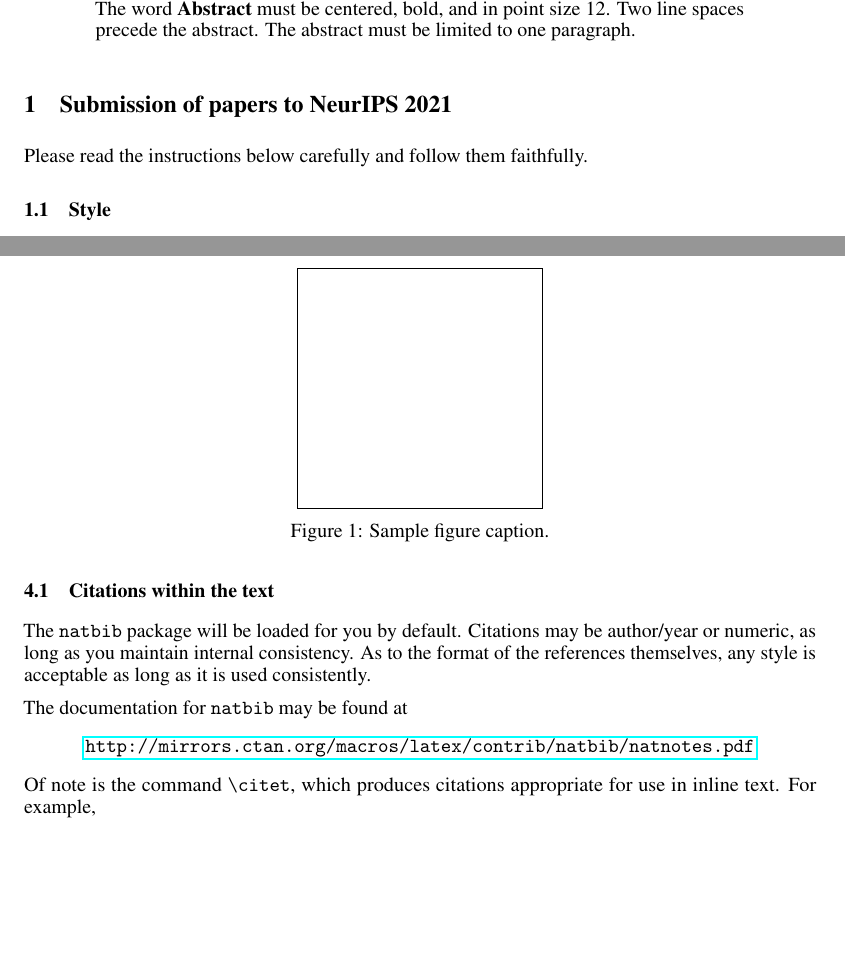
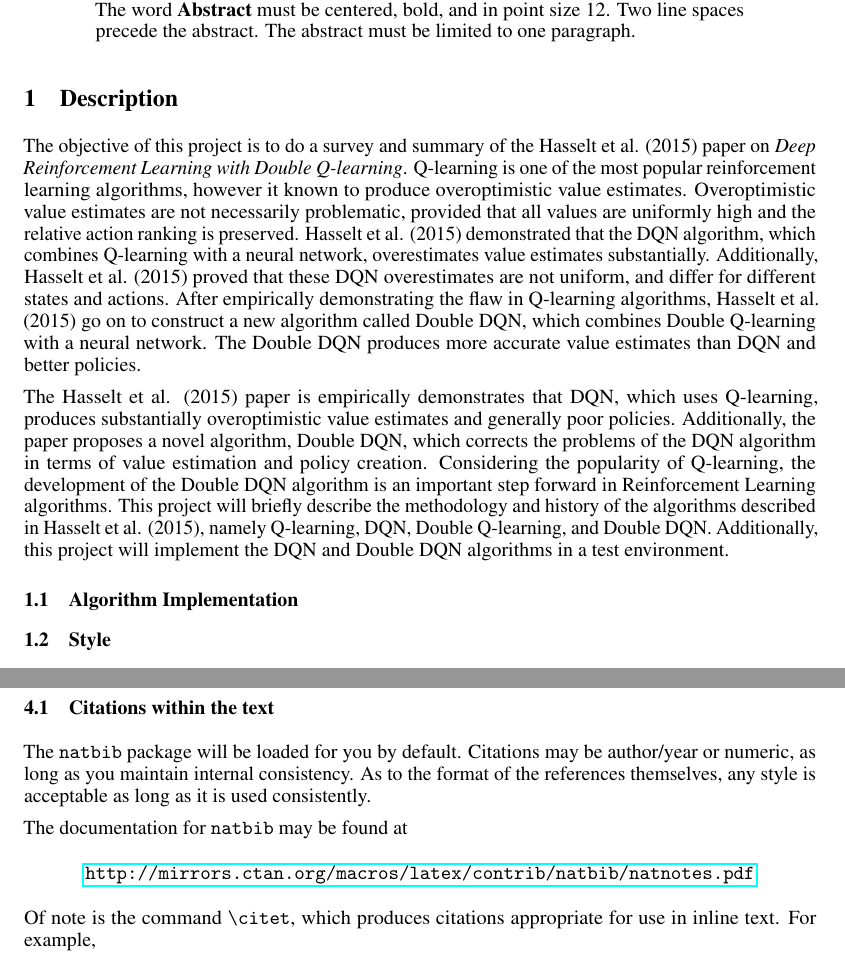
Before and after one commit to cmunozcortes/239as-rl-proj, a LaTeX paper (doc/proposal/main.tex): two parts of pages 1 and 3 of 6 before the commit and two parts of pages 1 and 3 of 7 after it, joined at a grey line, cut so that both start at the same text, the shorter picture padded with empty space. Compiled offline with pdfLaTeX.

Commit message:
Update Project Proposal Description
Added Description and Algorithm Implementation sections. Remaining sections to be implemented marked with "TODO."

```diff
--- a/doc/proposal/main.tex
+++ b/doc/proposal/main.tex
@@ -78,9 +78,39 @@
   must be limited to one paragraph.
 \end{abstract}
 
-\section{Submission of papers to NeurIPS 2021}
+\section{Description}
 
-Please read the instructions below carefully and follow them faithfully.
+% TODO: need to work out and fix citations later
+
+The objective of this project is to do a survey and summary of the Hasselt et al. (2015)
+paper on \textit{Deep Reinforcement Learning with Double Q-learning}. Q-learning is one
+of the most popular reinforcement learning algorithms, however it known to produce
+overoptimistic value estimates. Overoptimistic value estimates are not necessarily problematic,
+provided that all values are uniformly high and the relative action ranking is
+preserved. Hasselt et al. (2015) demonstrated that the DQN algorithm, which combines
+Q-learning with a neural network, overestimates value estimates substantially. Additionally,
+Hasselt et al. (2015) proved that these DQN overestimates are not uniform, and differ for different states
+and actions. After empirically demonstrating the flaw in Q-learning algorithms, Hasselt et al. (2015)
+go on to construct a new algorithm called Double DQN, which combines Double Q-learning with a
+neural network. The Double DQN produces more accurate value estimates than DQN and better policies.
+
+The Hasselt et al. (2015) paper is empirically demonstrates that
+DQN, which uses Q-learning, produces substantially overoptimistic value estimates and generally poor policies.
+Additionally, the paper proposes a novel algorithm, Double DQN, which corrects the problems
+of the DQN algorithm in terms of value estimation and policy creation. Considering the popularity
+of Q-learning, the development of the Double DQN algorithm is an important step forward in
+Reinforcement Learning algorithms. This project will briefly describe the methodology and history of
+the algorithms described in Hasselt et al. (2015), namely Q-learning, DQN, Double Q-learning, and Double DQN.
+Additionally, this project will implement the DQN and Double DQN algorithms in a test environment.
+
+\subsection{Algorithm Implementation}
+
+% TODO: Describe how we will implement the algorithms. Indicate that pseudocode of the DQN and
+% Double DQN implementation will be included in project report. Also indicate that we will
+% implement a comparison of DQN and Double DQN is a simple test environment (which environment?)
+
+% NATHAN/CHRIS/RYAN QUESTION: have you done an research on a simple test environment we can use
+% for the project? (project guideline suggest Open-AI gym).
 
 \subsection{Style}
 
```
